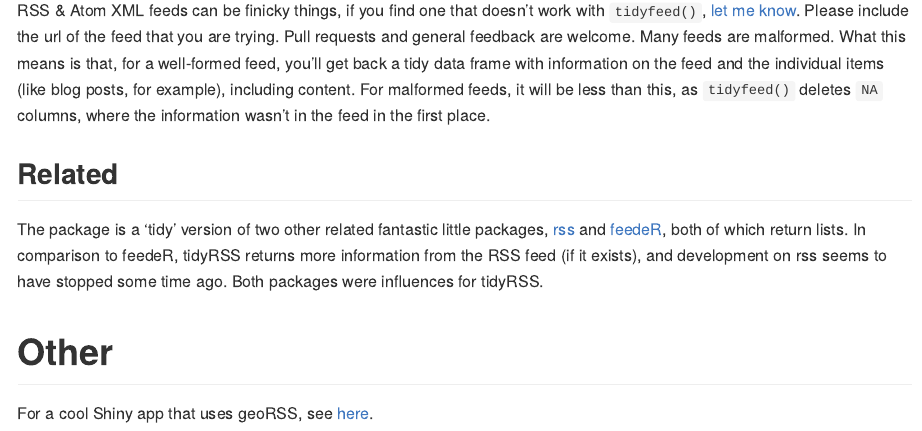
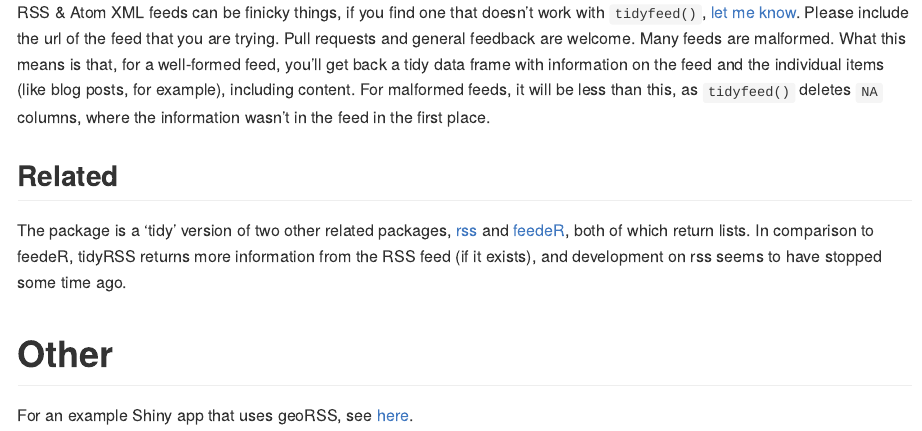
Before and after one commit to RobertMyles/tidyRSS, an R Markdown document (README.Rmd): the page in a window 1100 px wide, from 1350 px down before the commit and from 1290 px down after it, so that both start at the same text. The pictures show the output file README.md that the author committed with the source, drawn offline in the style of GitHub; badge pictures from the web are left out.

Commit message:
:sailboat:

```diff
--- a/README.Rmd
+++ b/README.Rmd
@@ -69,7 +68,7 @@
 
 ## Related
 
-The package is a 'tidy' version of two other related fantastic little packages, [rss](https://github.com/noahhl/r-does-rss) and [feedeR](https://github.com/DataWookie/feedeR), both of which return lists. In comparison to feedeR, tidyRSS returns more information from the RSS feed (if it exists), and development on rss seems to have stopped some time ago. Both packages were influences for tidyRSS.
+The package is a 'tidy' version of two other related packages, [rss](https://github.com/noahhl/r-does-rss) and [feedeR](https://github.com/DataWookie/feedeR), both of which return lists. In comparison to feedeR, tidyRSS returns more information from the RSS feed (if it exists), and development on rss seems to have stopped some time ago.
 
 # Other
-For a cool Shiny app that uses geoRSS, see [here](https://geospatialtraining.shinyapps.io/wildfireapp/).
+For an example Shiny app that uses geoRSS, see [here](https://github.com/RobertMyles/shinyGeoRSS).
```
Also changed, not shown: README.md, README.Rmd (1 more changed lines), 1 other file.
